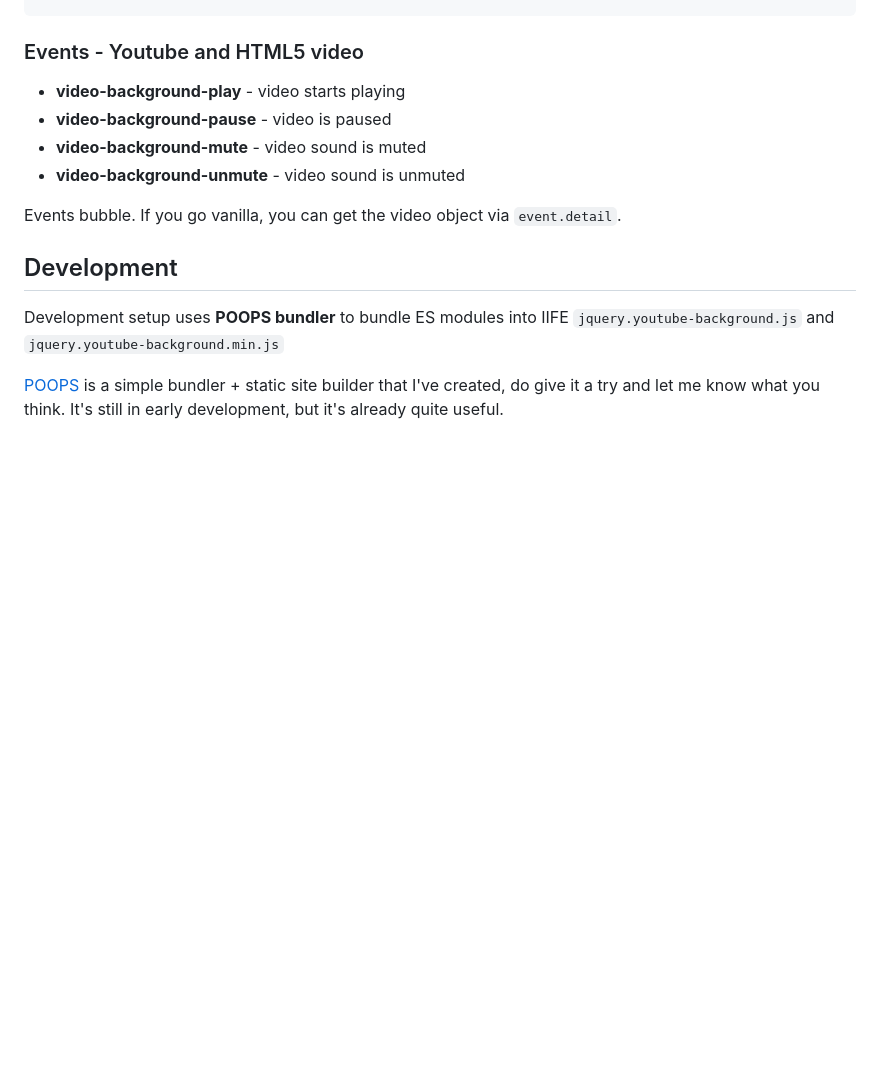
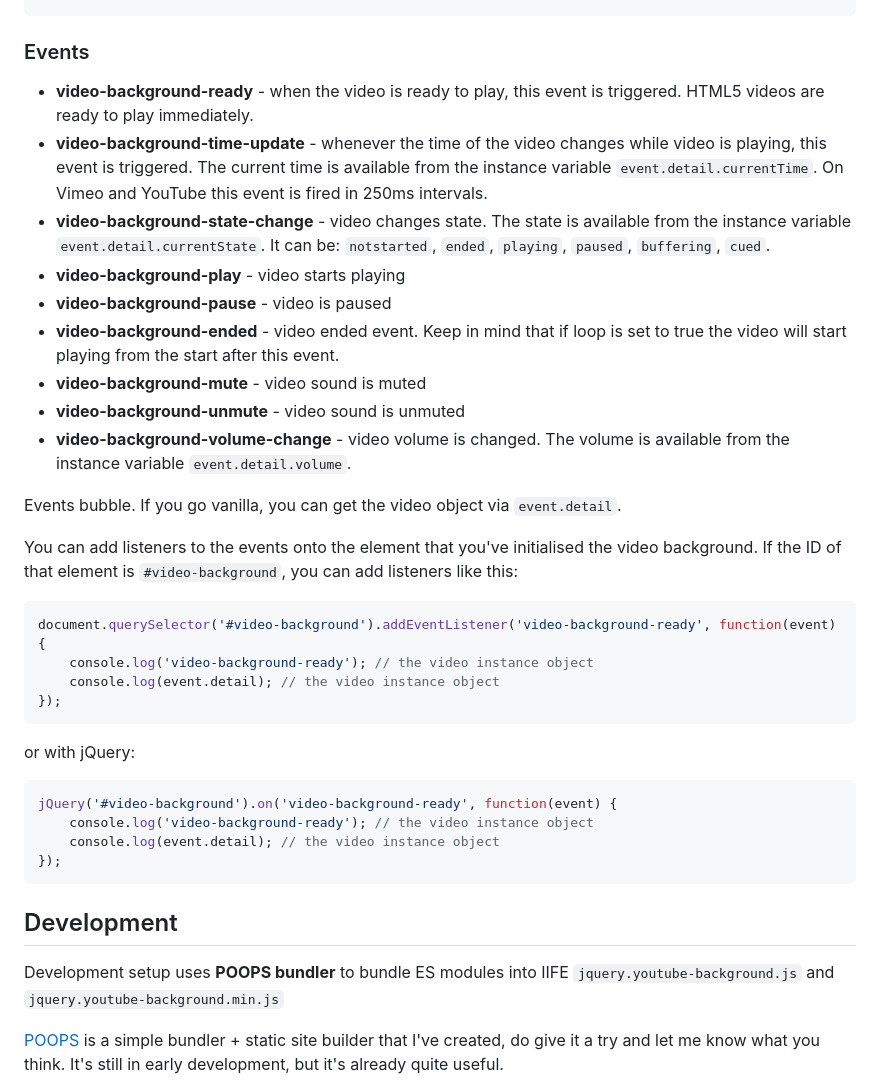
Before and after one commit to stamat/youtube-background, a Markdown page: README.md, the part around the change. Drawn GitHub-style; blank space fills up the shorter version.

Commit message:
Describe events in the README

````diff
--- a/README.md
+++ b/README.md
@@ -151,14 +151,37 @@ Noted properties can be added as html attributes as:
     </script>
 ```
 
-### Events - Youtube and HTML5 video
+### Events
 
+* **video-background-ready** - when the video is ready to play, this event is triggered. HTML5 videos are ready to play immediately.
+* **video-background-time-update** - whenever the time of the video changes while video is playing, this event is triggered. The current time is available from the instance variable `event.detail.currentTime`. On Vimeo and YouTube this event is fired in 250ms intervals.
+* **video-background-state-change** - video changes state. The state is available from the instance variable `event.detail.currentState`. It can be: `notstarted`, `ended`, `playing`, `paused`, `buffering`, `cued`.
 * **video-background-play** - video starts playing
 * **video-background-pause** - video is paused
+* **video-background-ended** - video ended event. Keep in mind that if loop is set to true the video will start playing from the start after this event.
 * **video-background-mute** - video sound is muted
 * **video-background-unmute** - video sound is unmuted
+* **video-background-volume-change** - video volume is changed. The volume is available from the instance variable `event.detail.volume`.
 
 Events bubble. If you go vanilla, you can get the video object via `event.detail`.
+
+You can add listeners to the events onto the element that you've initialised the video background. If the ID of that element is `#video-background`, you can add listeners like this:
+
+```javascript
+document.querySelector('#video-background').addEventListener('video-background-ready', function(event) {
+    console.log('video-background-ready'); // the video instance object
+    console.log(event.detail); // the video instance object
+});
+```
+
+or with jQuery:
+
+```javascript
+jQuery('#video-background').on('video-background-ready', function(event) {
+    console.log('video-background-ready'); // the video instance object
+    console.log(event.detail); // the video instance object
+});
+```
 
 ## Development
 
````
